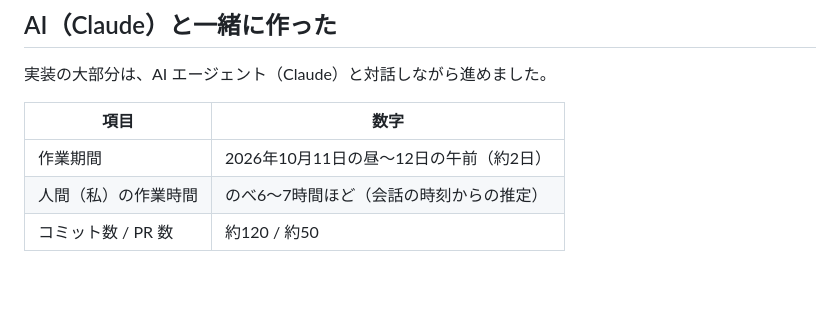
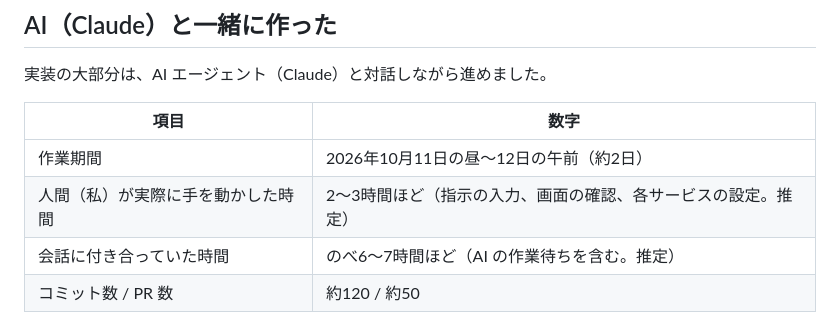
Before and after one commit to Haradasn/keizai-map, a Markdown page: docs/qiita/article.md, the part around the change. GitHub-like rendering; blank space fills up the shorter version.

Commit message:
Qiita記事: 作業時間の書き分け (#55)
Co-Authored-By: Claude Opus 5.5 <noreply@anthropic.com>
Claude-Session: https://claude.ai/code/session_01LjQEtywVAcAdYnRRezMix4

```diff
--- a/docs/qiita/article.md
+++ b/docs/qiita/article.md
@@ -344,7 +344,8 @@ export default {
 | 項目 | 数字 |
 |---|---|
 | 作業期間 | 2026年10月11日の昼〜12日の午前（約2日） |
-| 人間（私）の作業時間 | のべ6〜7時間ほど（会話の時刻からの推定） |
+| 人間（私）が実際に手を動かした時間 | 2〜3時間ほど（指示の入力、画面の確認、各サービスの設定。推定） |
+| 会話に付き合っていた時間 | のべ6〜7時間ほど（AI の作業待ちを含む。推定） |
 | コミット数 / PR 数 | 約120 / 約50 |
 
 私がやったのは、方向性の指示、画面の確認、Cloudflare・Google・GitHub の設定（トークンの発行など）で、コードは書いていません。待ち時間の多くは、AI が実装やテストをしている時間でした。私が「こういうのが見たい」「トップがダサい」「何を言いたいサイトか分からなくなった」と言い、それを受けて Claude が実装して、スクリーンショットで確認する、という繰り返しです。
```
